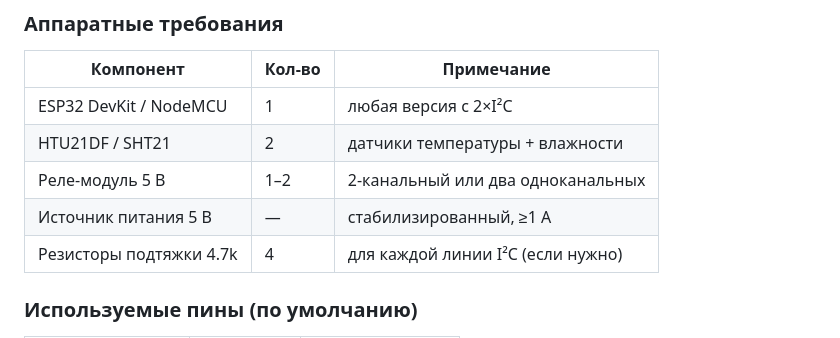
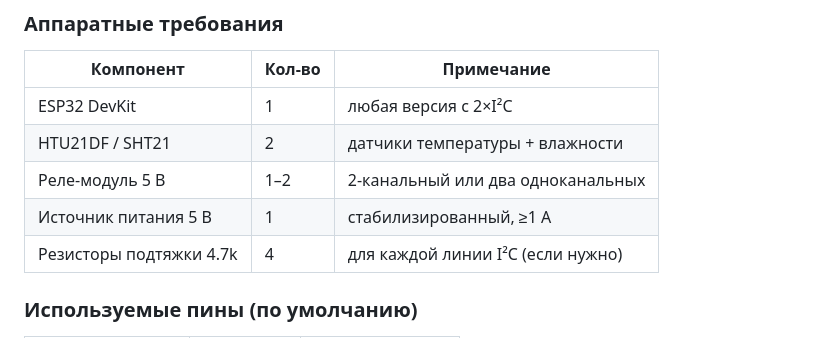
Before and after one commit to Maibek/esp32-telegram-bot, a Markdown page: README.md, the part around the change. Drawn GitHub-style.

Commit message:
Update hardware requirements in README.md

```diff
--- a/README.md
+++ b/README.md
@@ -35,10 +35,10 @@ ESP32 управляет подогревом, освещением, монит
 
 | Компонент               | Кол-во | Примечание                              |
 |-------------------------|--------|-----------------------------------------|
-| ESP32 DevKit / NodeMCU  | 1      | любая версия с 2×I²C                    |
+| ESP32 DevKit            | 1      | любая версия с 2×I²C                    |
 | HTU21DF / SHT21         | 2      | датчики температуры + влажности         |
 | Реле-модуль 5 В         | 1–2    | 2-канальный или два одноканальных       |
-| Источник питания 5 В    | —      | стабилизированный, ≥1 А                 |
+| Источник питания 5 В    | 1      | стабилизированный, ≥1 А                 |
 | Резисторы подтяжки 4.7k | 4      | для каждой линии I²C (если нужно)       |
 
 ### Используемые пины (по умолчанию)
```
